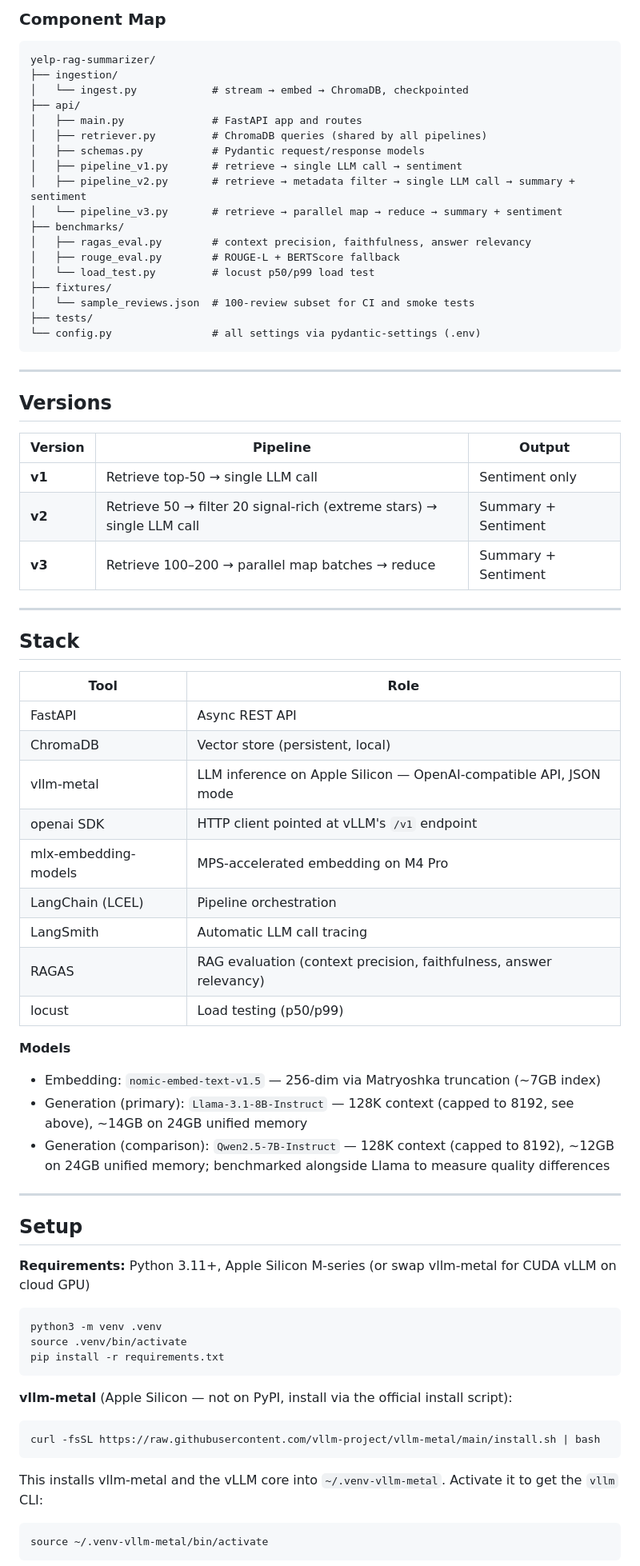
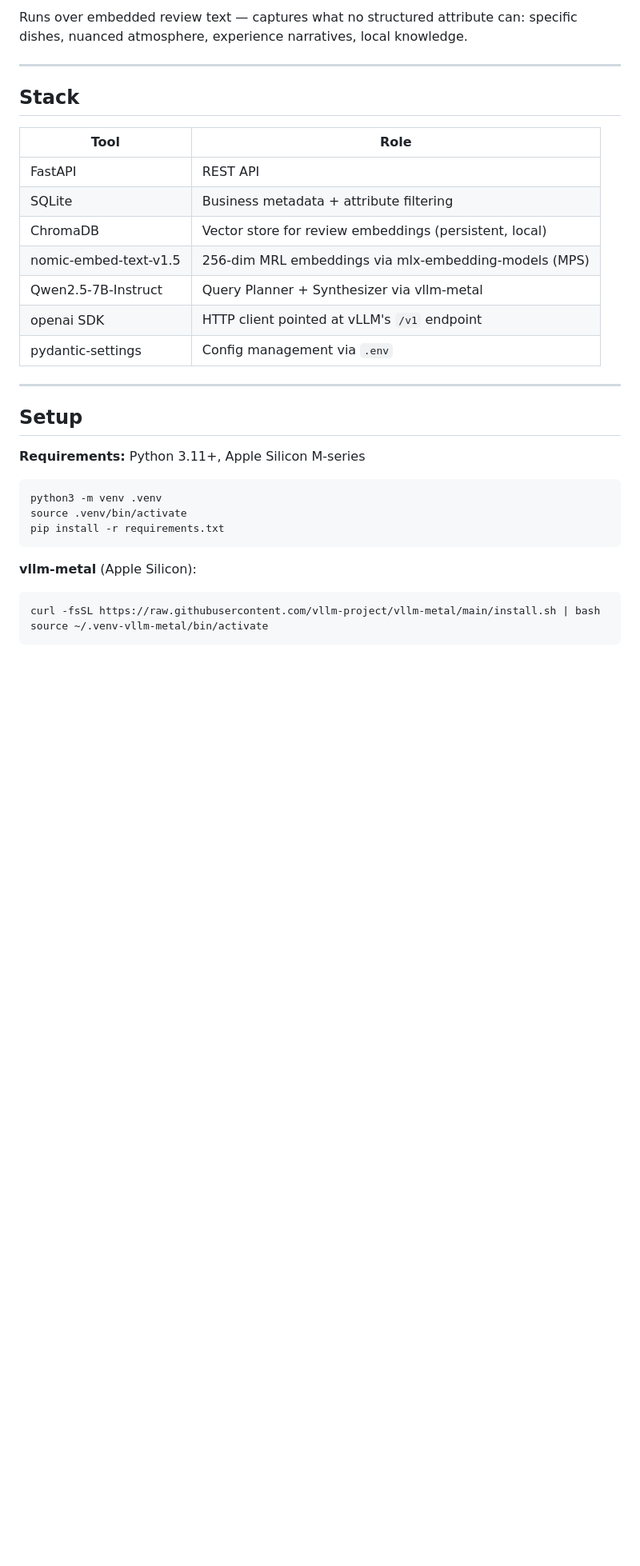
Before and after one commit to gprachi28/ReviewDistill, a Markdown page: README.md, the part around one of its changes. Shown at 80% size. Drawn GitHub-style; blank space fills up the shorter version.

Commit message:
docs: rewrite README for conversational assistant architecture

````diff
--- a/README.md
+++ b/README.md
@@ -49,62 +76,25 @@ flowchart TD
-### Component Map
-
-```
-yelp-rag-summarizer/
-├── ingestion/
-│   └── ingest.py            # stream → embed → ChromaDB, checkpointed
-├── api/
-│   ├── main.py              # FastAPI app and routes
-│   ├── retriever.py         # ChromaDB queries (shared by all pipelines)
-│   ├── schemas.py           # Pydantic request/response models
-│   ├── pipeline_v1.py       # retrieve → single LLM call → sentiment
-│   ├── pipeline_v2.py       # retrieve → metadata filter → single LLM call → summary + sentiment
-│   └── pipeline_v3.py       # retrieve → parallel map → reduce → summary + sentiment
-├── benchmarks/
-│   ├── ragas_eval.py        # context precision, faithfulness, answer relevancy
-│   ├── rouge_eval.py        # ROUGE-L + BERTScore fallback
-│   └── load_test.py         # locust p50/p99 load test
-├── fixtures/
-│   └── sample_reviews.json  # 100-review subset for CI and smoke tests
-├── tests/
-└── config.py                # all settings via pydantic-settings (.env)
-```
-
----
-
-## Versions
-
-| Version | Pipeline | Output |
-|---------|----------|--------|
-| **v1** | Retrieve top-50 → single LLM call | Sentiment only |
-| **v2** | Retrieve 50 → filter 20 signal-rich (extreme stars) → single LLM call | Summary + Sentiment |
-| **v3** | Retrieve 100–200 → parallel map batches → reduce | Summary + Sentiment |
+Runs over embedded review text — captures what no structured attribute can: specific
+dishes, nuanced atmosphere, experience narratives, local knowledge.
 
 ---
 
 ## Stack
 
 | Tool | Role |
-|------|------|
-| FastAPI | Async REST API |
-| ChromaDB | Vector store (persistent, local) |
-| vllm-metal | LLM inference on Apple Silicon — OpenAI-compatible API, JSON mode |
+|---|---|
+| FastAPI | REST API |
+| SQLite | Business metadata + attribute filtering |
+| ChromaDB | Vector store for review embeddings (persistent, local) |
+| nomic-embed-text-v1.5 | 256-dim MRL embeddings via mlx-embedding-models (MPS) |
+| Qwen2.5-7B-Instruct | Query Planner + Synthesizer via vllm-metal |
 | openai SDK | HTTP client pointed at vLLM's `/v1` endpoint |
-| mlx-embedding-models | MPS-accelerated embedding on M4 Pro |
-| LangChain (LCEL) | Pipeline orchestration |
-| LangSmith | Automatic LLM call tracing |
-| RAGAS | RAG evaluation (context precision, faithfulness, answer relevancy) |
-| locust | Load testing (p50/p99) |
-
-**Models**
-- Embedding: `nomic-embed-text-v1.5` — 256-dim via Matryoshka truncation (~7GB index)
-- Generation (primary): `Llama-3.1-8B-Instruct` — 128K context (capped to 8192, see above), ~14GB on 24GB unified memory
-- Generation (comparison): `Qwen2.5-7B-Instruct` — 128K context (capped to 8192), ~12GB on 24GB unified memory; benchmarked alongside Llama to measure quality differences
+| pydantic-settings | Config management via `.env` |
 
 ---
 
 ## Setup
 
-**Requirements:** Python 3.11+, Apple Silicon M-series (or swap vllm-metal for CUDA vLLM on cloud GPU)
+**Requirements:** Python 3.11+, Apple Silicon M-series
 
 ```bash
 python3 -m venv .venv
@@ -112,12 +102,9 @@ source .venv/bin/activate
 pip install -r requirements.txt
 ```
 
-**vllm-metal** (Apple Silicon — not on PyPI, install via the official install script):
+**vllm-metal** (Apple Silicon):
 ```bash
 curl -fsSL https://raw.githubusercontent.com/vllm-project/vllm-metal/main/install.sh | bash
-```
-This installs vllm-metal and the vLLM core into `~/.venv-vllm-metal`. Activate it to get the `vllm` CLI:
-```bash
 source ~/.venv-vllm-metal/bin/activate
 ```
 
````
Also changed, not shown: other parts of README.md (+84 -137 lines).
